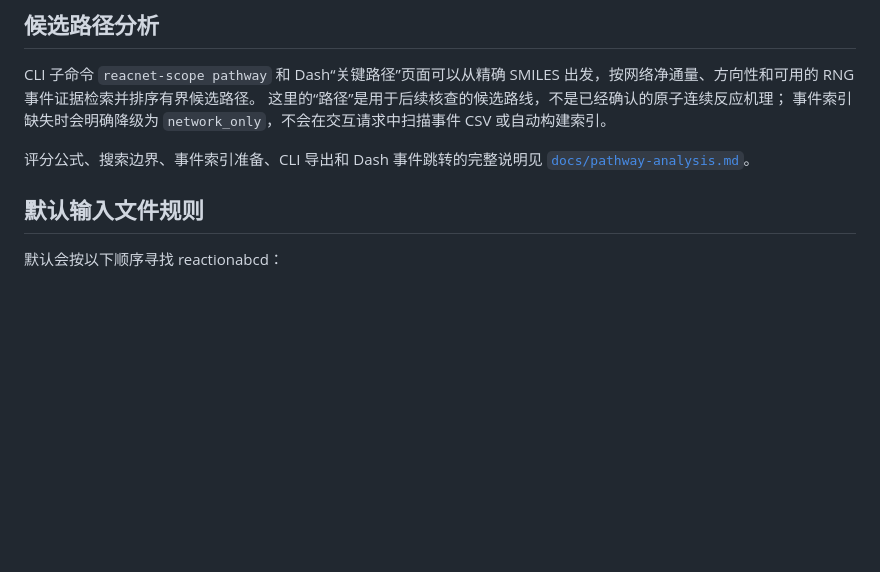
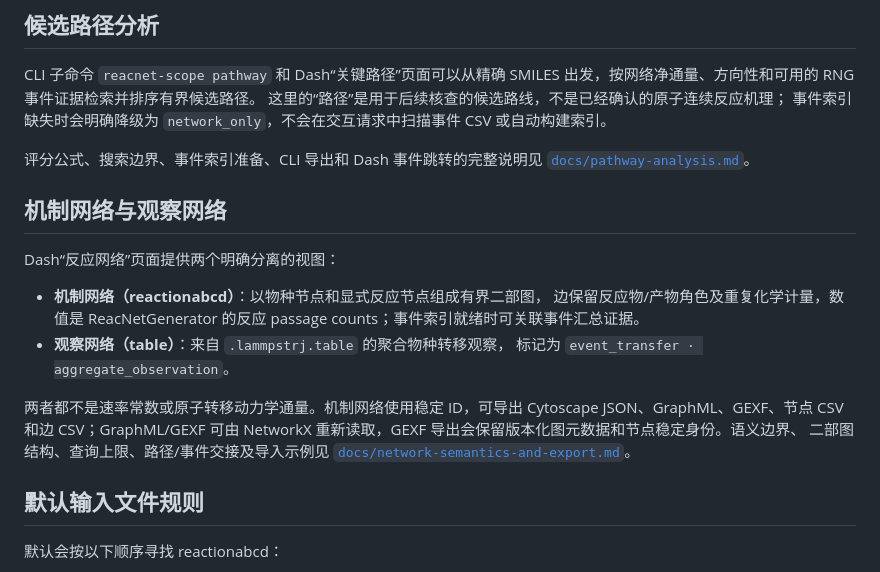
Before and after one commit to hcustc/reacnet-scope, a Markdown page: README.md, the part around the change. Drawn GitHub-style; blank space fills up the shorter version.

Commit message:
docs: define reaction network semantics and exports

```diff
--- a/README.md
+++ b/README.md
@@ -160,6 +160,22 @@ CLI 子命令 `reacnet-scope pathway` 和 Dash“关键路径”页面可以从
 
 评分公式、搜索边界、事件索引准备、CLI 导出和 Dash 事件跳转的完整说明见
 [`docs/pathway-analysis.md`](docs/pathway-analysis.md)。
+
+## 机制网络与观察网络
+
+Dash“反应网络”页面提供两个明确分离的视图：
+
+- **机制网络（reactionabcd）**：以物种节点和显式反应节点组成有界二部图，
+  边保留反应物/产物角色及重复化学计量，数值是 ReacNetGenerator 的反应
+  passage counts；事件索引就绪时可关联事件汇总证据。
+- **观察网络（table）**：来自 `.lammpstrj.table` 的聚合物种转移观察，
+  标记为 `event_transfer · aggregate_observation`。
+
+两者都不是速率常数或原子转移动力学通量。机制网络使用稳定 ID，可导出
+Cytoscape JSON、GraphML、GEXF、节点 CSV 和边 CSV；GraphML/GEXF 可由
+NetworkX 重新读取，GEXF 导出会保留版本化图元数据和节点稳定身份。语义边界、
+二部图结构、查询上限、路径/事件交接及导入示例见
+[`docs/network-semantics-and-export.md`](docs/network-semantics-and-export.md)。
 
 ## 默认输入文件规则
 
```
Also changed, not shown: docs/network-semantics-and-export.md (added, +232 -0 lines).
